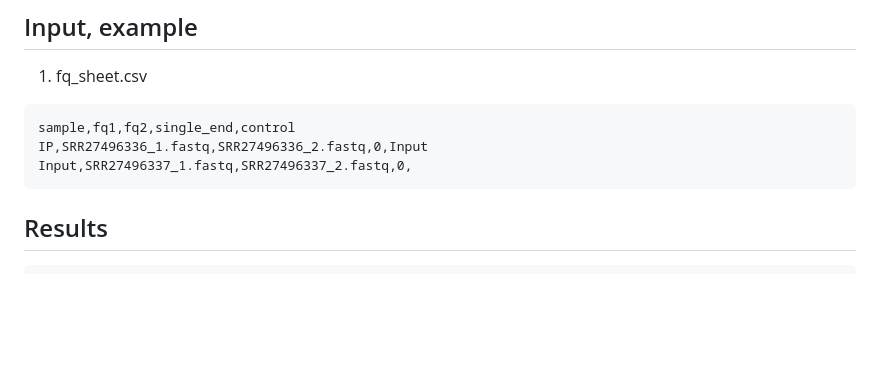
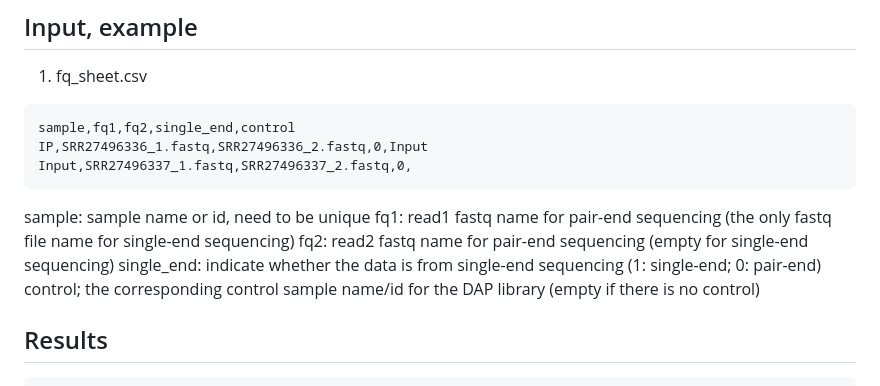
Before and after one commit to mmyoung/DAPseq_pipeline_nf, a Markdown page: README.md, the part around the change. GitHub-like rendering; blank space fills up the shorter version.

````diff
--- a/README.md
+++ b/README.md
@@ -55,6 +55,11 @@ sample,fq1,fq2,single_end,control
 IP,SRR27496336_1.fastq,SRR27496336_2.fastq,0,Input
 Input,SRR27496337_1.fastq,SRR27496337_2.fastq,0,
 ```
+sample: sample name or id, need to be unique
+fq1: read1 fastq name for pair-end sequencing (the only fastq file name for single-end sequencing)
+fq2: read2 fastq name for pair-end sequencing (empty for single-end sequencing)
+single_end: indicate whether the data is from single-end sequencing (1: single-end; 0: pair-end)
+control; the corresponding control sample name/id for the DAP library (empty if there is no control)
 
 ## Results
 ```
````
